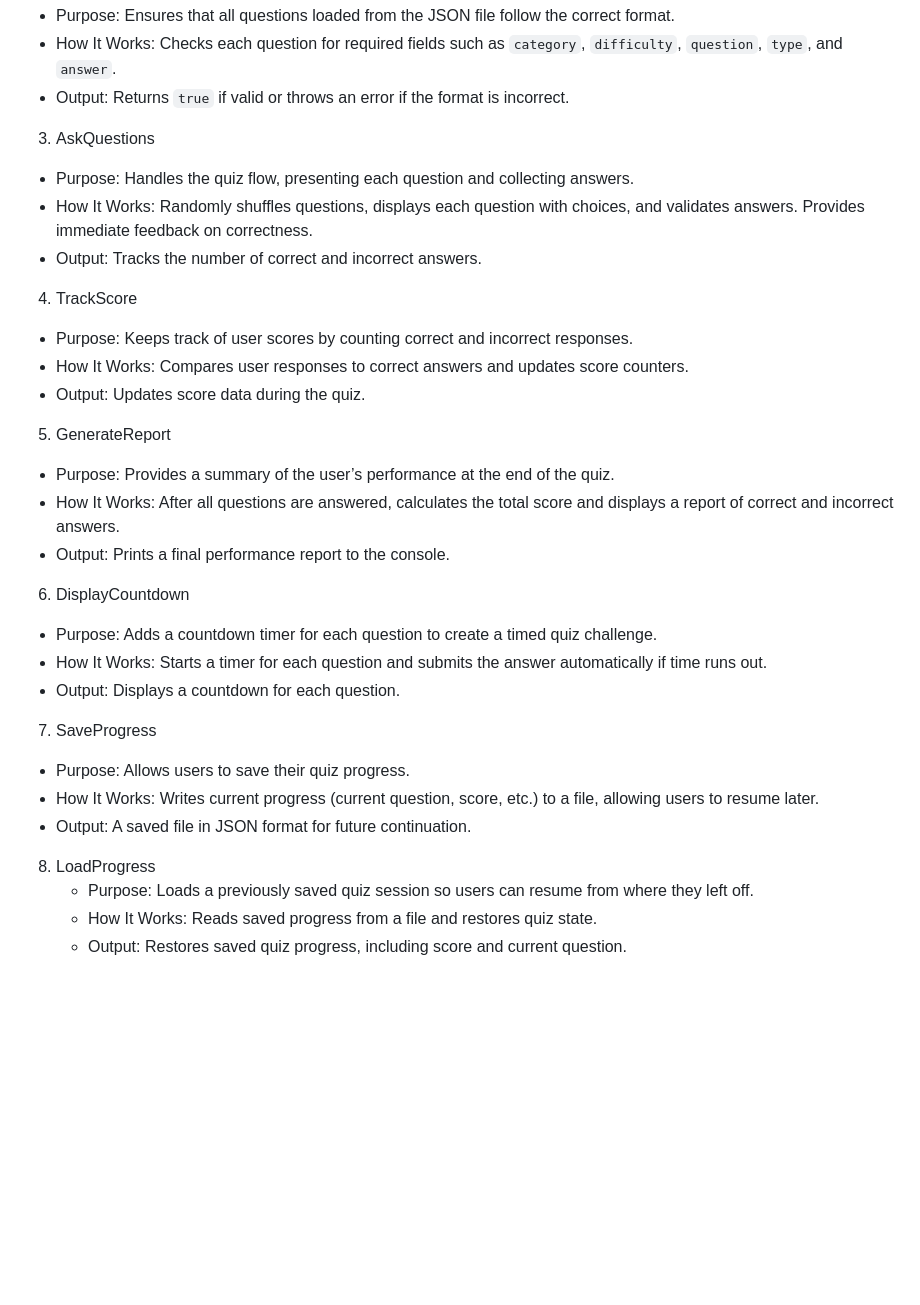
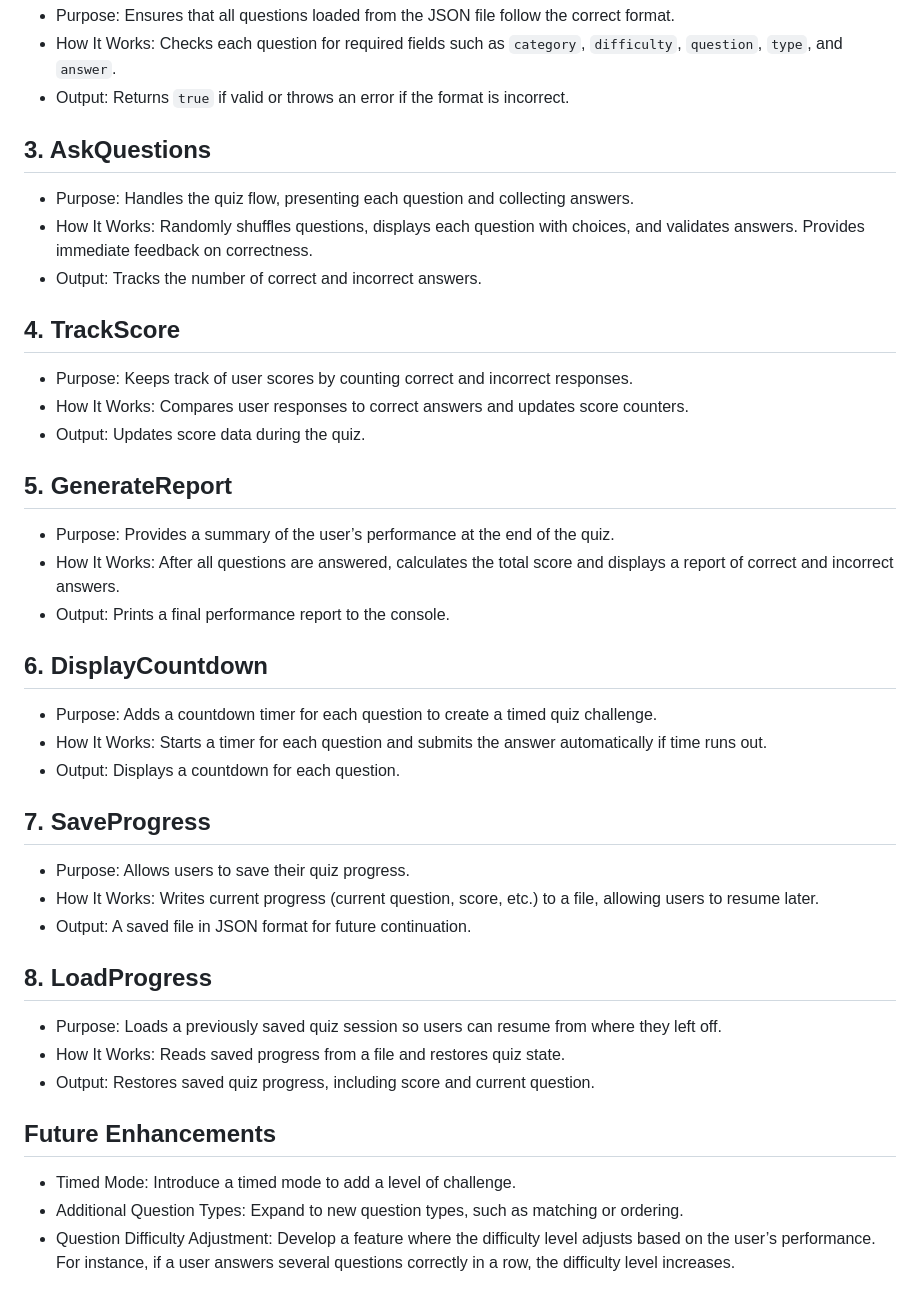
Before and after one commit to chimin14/QuizApp-Python-Java-CSharp, a Markdown page: README.md, the part around the change printed below. Rendered like a GitHub page; blank space fills up the shorter version.

```diff
--- a/README.md
+++ b/README.md
@@ -120,32 +178,37 @@ Function Details
    - How It Works: Checks each question for required fields such as `category`, `difficulty`, `question`, `type`, and `answer`.
    - Output: Returns `true` if valid or throws an error if the format is incorrect.
 
- 3. AskQuestions
+## 3. AskQuestions
    - Purpose: Handles the quiz flow, presenting each question and collecting answers.
    - How It Works: Randomly shuffles questions, displays each question with choices, and validates answers. Provides immediate feedback on correctness.
    - Output: Tracks the number of correct and incorrect answers.
 
- 4. TrackScore
+## 4. TrackScore
    - Purpose: Keeps track of user scores by counting correct and incorrect responses.
    - How It Works: Compares user responses to correct answers and updates score counters.
    - Output: Updates score data during the quiz.
 
- 5. GenerateReport
+## 5. GenerateReport
    - Purpose: Provides a summary of the user’s performance at the end of the quiz.
    - How It Works: After all questions are answered, calculates the total score and displays a report of correct and incorrect answers.
    - Output: Prints a final performance report to the console.
 
- 6. DisplayCountdown
+## 6. DisplayCountdown
    - Purpose: Adds a countdown timer for each question to create a timed quiz challenge.
    - How It Works: Starts a timer for each question and submits the answer automatically if time runs out.
    - Output: Displays a countdown for each question.
 
- 7. SaveProgress
+## 7. SaveProgress
    - Purpose: Allows users to save their quiz progress.
    - How It Works: Writes current progress (current question, score, etc.) to a file, allowing users to resume later.
    - Output: A saved file in JSON format for future continuation.
 
-8. LoadProgress
+## 8. LoadProgress
    - Purpose: Loads a previously saved quiz session so users can resume from where they left off.
    - How It Works: Reads saved progress from a file and restores quiz state.
    - Output: Restores saved quiz progress, including score and current question.
+
+ ## Future Enhancements
+- Timed Mode: Introduce a timed mode to add a level of challenge.
+- Additional Question Types: Expand to new question types, such as matching or ordering.
+- Question Difficulty Adjustment: Develop a feature where the difficulty level adjusts based on the user’s performance. For instance, if a user answers several questions correctly in a row, the difficulty level increases.
```
Also changed, not shown: other parts of README.md (+61 -3 lines).
